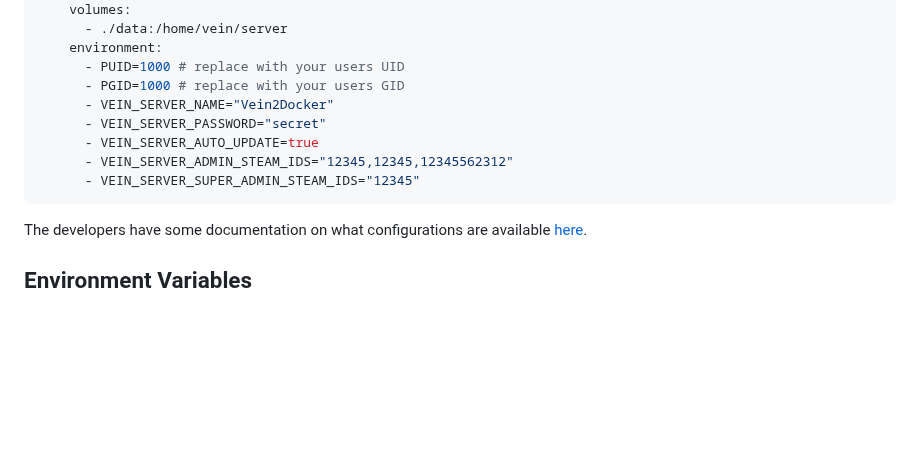
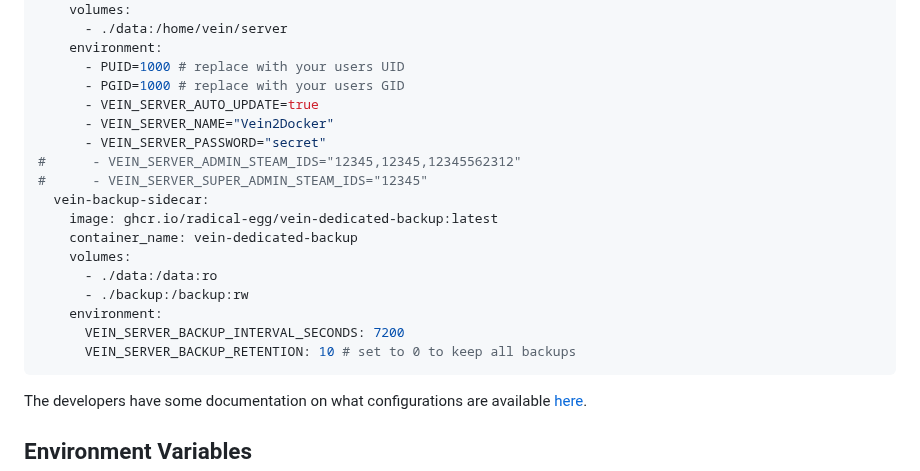
Before and after one commit to Radical-Egg/vein-dedicated-server, a Markdown page: README.md, the part around the change. Drawn GitHub-style; blank space fills up the shorter version.

Commit message:
update compose example

````diff
--- a/README.md
+++ b/README.md
@@ -19,11 +19,20 @@ services:
     environment:
       - PUID=1000 # replace with your users UID
       - PGID=1000 # replace with your users GID
+      - VEIN_SERVER_AUTO_UPDATE=true
       - VEIN_SERVER_NAME="Vein2Docker"
       - VEIN_SERVER_PASSWORD="secret"
-      - VEIN_SERVER_AUTO_UPDATE=true
-      - VEIN_SERVER_ADMIN_STEAM_IDS="12345,12345,12345562312"
-      - VEIN_SERVER_SUPER_ADMIN_STEAM_IDS="12345"
+#      - VEIN_SERVER_ADMIN_STEAM_IDS="12345,12345,12345562312"
+#      - VEIN_SERVER_SUPER_ADMIN_STEAM_IDS="12345"
+  vein-backup-sidecar:
+    image: ghcr.io/radical-egg/vein-dedicated-backup:latest
+    container_name: vein-dedicated-backup
+    volumes:
+      - ./data:/data:ro
+      - ./backup:/backup:rw
+    environment:
+      VEIN_SERVER_BACKUP_INTERVAL_SECONDS: 7200
+      VEIN_SERVER_BACKUP_RETENTION: 10 # set to 0 to keep all backups
 ```
 
 The developers have some documentation on what configurations are available [here](https://ramjet.notion.site/Config-279f9ec29f178011a909f8ea9525936d).
````
